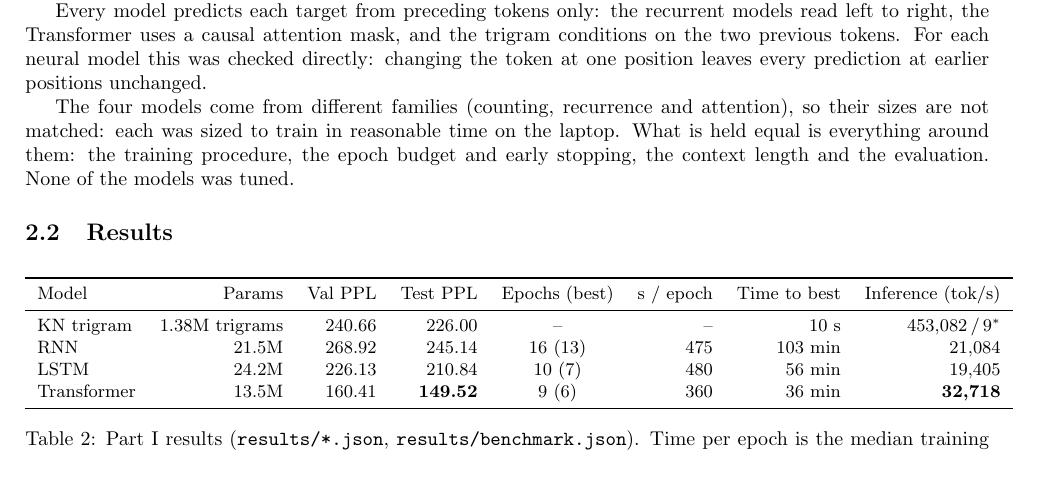
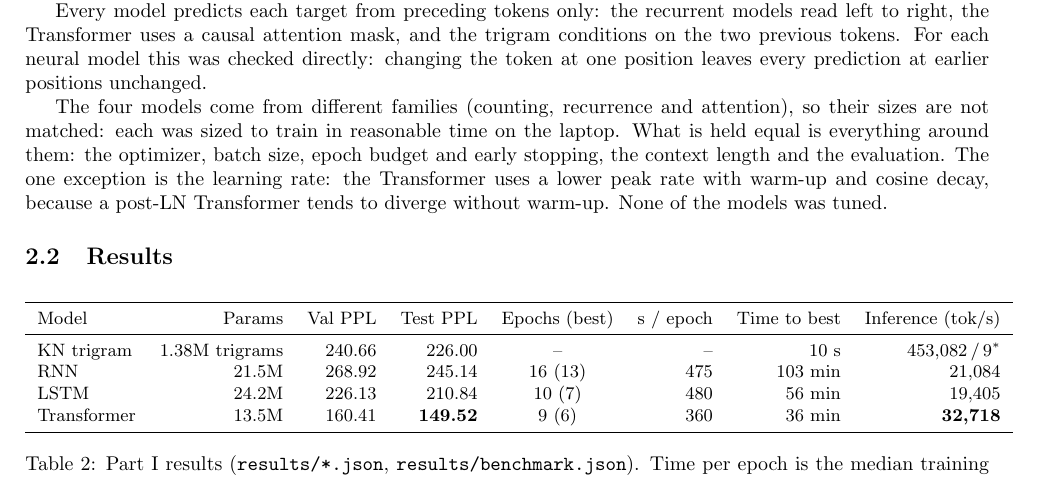
Before and after one commit to nabilrakaiza/papertrail, a LaTeX document (report/report.tex): part of page 2 of 5, cut so that both start at the same text. Compiled offline with pdfLaTeX.

Commit message:
report: note the learning-rate difference in the fairness paragraph
Co-Authored-By: Claude Opus 5.5 <noreply@anthropic.com>
Claude-Session: https://claude.ai/code/session_01UXv9UaFYSF1ZVFVb5cZFtC

```diff
--- a/report/report.tex
+++ b/report/report.tex
@@ -66,7 +66,7 @@ All neural models are trained the same way: AdamW (weight decay 0.01), batch siz
 
 Every model predicts each target from preceding tokens only: the recurrent models read left to right, the Transformer uses a causal attention mask, and the trigram conditions on the two previous tokens. For each neural model this was checked directly: changing the token at one position leaves every prediction at earlier positions unchanged.
 
-The four models come from different families (counting, recurrence and attention), so their sizes are not matched: each was sized to train in reasonable time on the laptop. What is held equal is everything around them: the training procedure, the epoch budget and early stopping, the context length and the evaluation. None of the models was tuned.
+The four models come from different families (counting, recurrence and attention), so their sizes are not matched: each was sized to train in reasonable time on the laptop. What is held equal is everything around them: the optimizer, batch size, epoch budget and early stopping, the context length and the evaluation. The one exception is the learning rate: the Transformer uses a lower peak rate with warm-up and cosine decay, because a post-LN Transformer tends to diverge without warm-up. None of the models was tuned.
 
 \subsection{Results}
 
```
